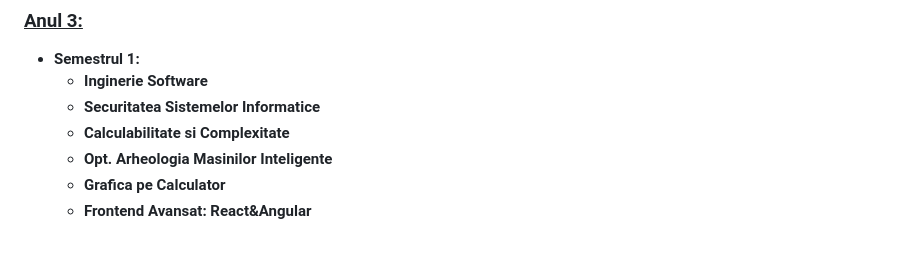
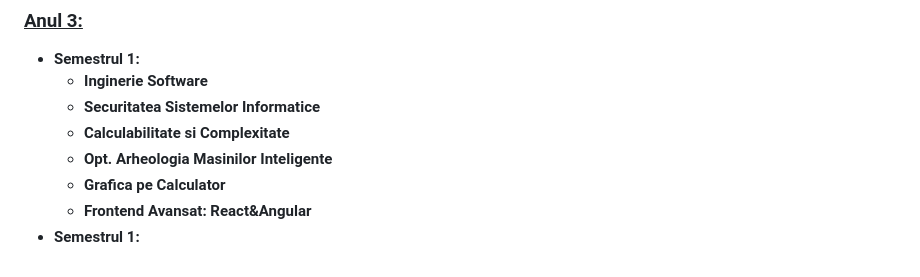
Before and after one commit to angiflutur/FMI-materials-2021-2024, a Markdown page: README.md, the part around the change. GitHub-like rendering.

```diff
--- a/README.md
+++ b/README.md
@@ -43,3 +43,5 @@
 	* **Opt. Arheologia Masinilor Inteligente**
 	* **Grafica pe Calculator**
 	* **Frontend Avansat: React&Angular**
+- **Semestrul 1:**
+##
```
